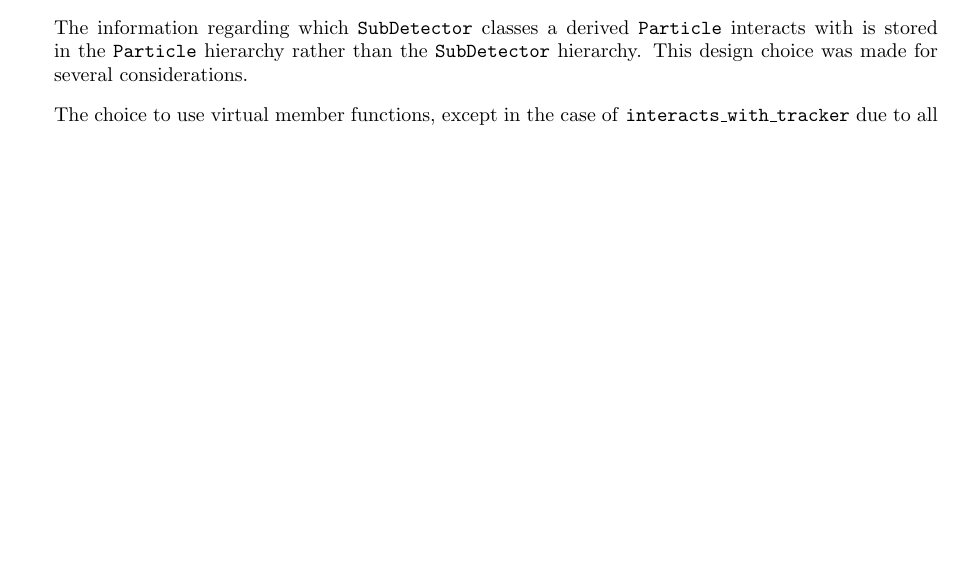
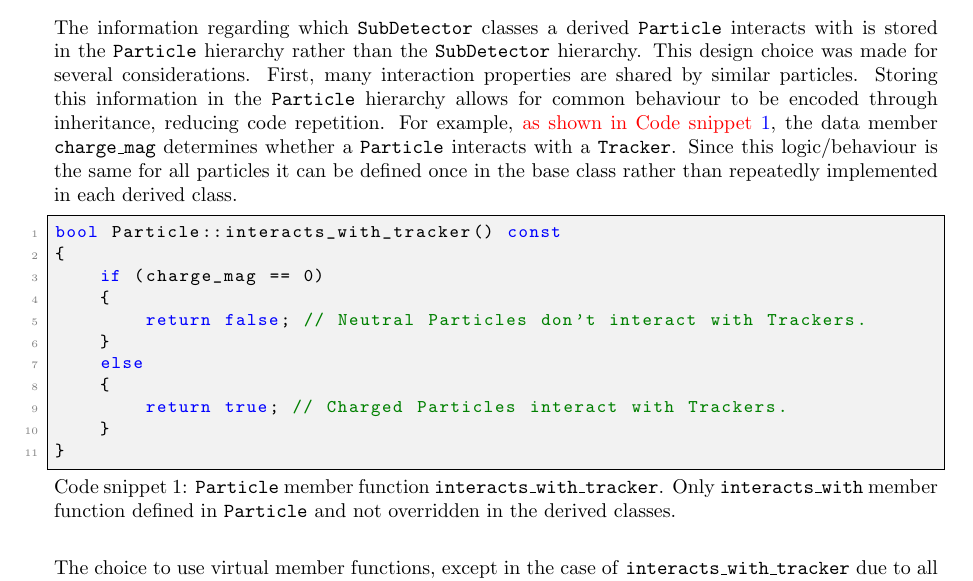
Before and after one commit to UofM-PHYS30762/project-3-a-particle-detector-JungleMan796, a LaTeX paper (project_particle_detector.tex): part of page 2 of 8, cut so that both start at the same text, the shorter picture padded with empty space. Compiled offline with pdfLaTeX.

Commit message:
Discussion of member functions to interact between Particle and SubDetector, reason of inheritance and shared properties amongst particles.

```diff
--- a/project_particle_detector.tex
+++ b/project_particle_detector.tex
@@ -101,7 +101,26 @@ To begin with, a simple \texttt{Electron} class was directly derived from \textt
 
 The information regarding which \texttt{SubDetector} classes a derived \texttt{Particle} interacts with is stored in the \texttt{Particle} hierarchy rather than the \texttt{SubDetector} hierarchy.
 This design choice was made for several considerations.
-
+First, many interaction properties are shared by similar particles. Storing this information in the \texttt{Particle} hierarchy allows for common behaviour to be encoded through inheritance, reducing code repetition.
+For example, \textcolor{red}{as shown in Code snippet \ref{lst:interacts_with_tracker}}, the data member \texttt{charge\_mag} determines whether a \texttt{Particle} interacts with a \texttt{Tracker}. Since this logic/behaviour is the same for all particles it can be defined once in the base class rather than repeatedly implemented in each derived class.
+\begin{lstlisting}[
+    style=vscode,
+    caption={
+    \texttt{Particle} member function \texttt{interacts\_with\_tracker}. Only \texttt{interacts\_with} member function defined in \texttt{Particle} and not overridden in the derived classes.},
+    label={lst:interacts_with_tracker}
+]
+bool Particle::interacts_with_tracker() const
+{
+    if (charge_mag == 0)
+    {
+        return false; // Neutral Particles don't interact with Trackers.
+    }
+    else
+    {
+        return true; // Charged Particles interact with Trackers.
+    }
+}
+\end{lstlisting}
 The choice to use virtual member functions, except in the case of \texttt{interacts\_with\_tracker} due to all \texttt{Particle} classes sharing the same logic, ...... rather than vector list.
 
 
```
